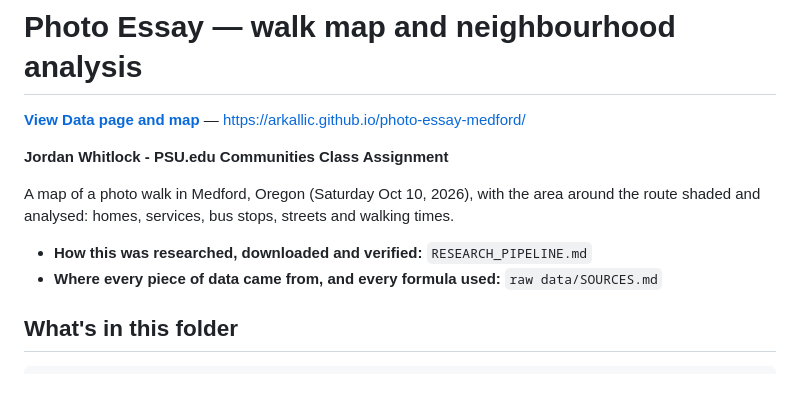
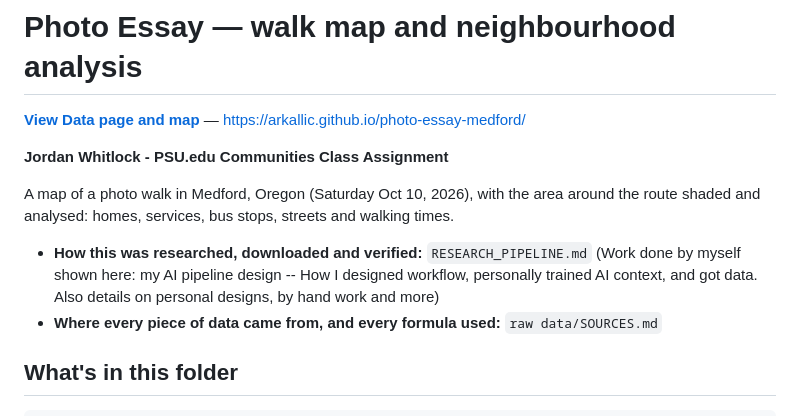
Before and after one commit to arkallic/photo-essay-medford, a Markdown page: README.md, the part around the change. Drawn GitHub-style; blank space fills up the shorter version.

Commit message:
Enhance research section in README.md
Expanded explanation of research methods and AI pipeline design in the README.

```diff
--- a/README.md
+++ b/README.md
@@ -6,7 +6,7 @@
 
 A map of a photo walk in Medford, Oregon (Saturday Oct 10, 2026), with the area around the route shaded and analysed: homes, services, bus stops, streets and walking times.
 
-- **How this was researched, downloaded and verified:** `RESEARCH_PIPELINE.md`
+- **How this was researched, downloaded and verified:** `RESEARCH_PIPELINE.md` (Work done by myself shown here: my AI pipeline design -- How I designed workflow, personally trained AI context, and got data. Also details on personal designs, by hand work and more)
 - **Where every piece of data came from, and every formula used:** `raw data/SOURCES.md`
 
 ## What's in this folder
```
